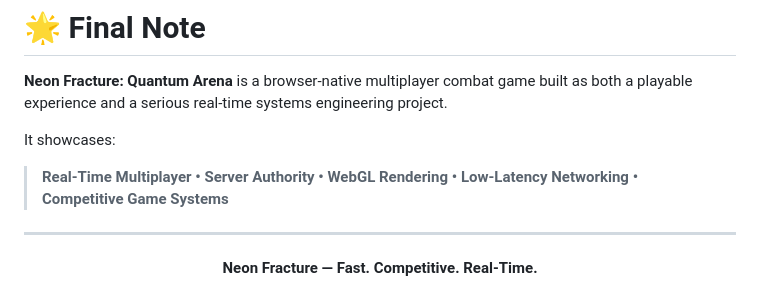
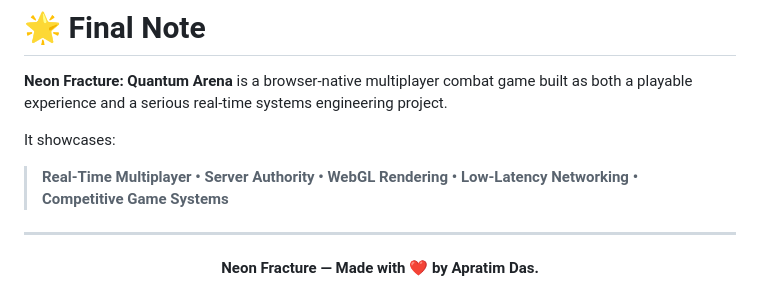
Before and after one commit to uncomparableX/NeonFracture, a Markdown page: README.md, the part around one of its changes. Drawn GitHub-style.

Commit message:
Update README with new project tagline and image

```diff
--- a/README.md
+++ b/README.md
@@ -679,5 +675,5 @@ It showcases:
 ---
 
 <p align="center">
-  <strong>Neon Fracture — Fast. Competitive. Real-Time.</strong>
+  <strong>Neon Fracture — Made with ❤️ by Apratim Das.</strong>
 </p>
```
Also changed, not shown: other parts of README.md (+0 -4 lines).
